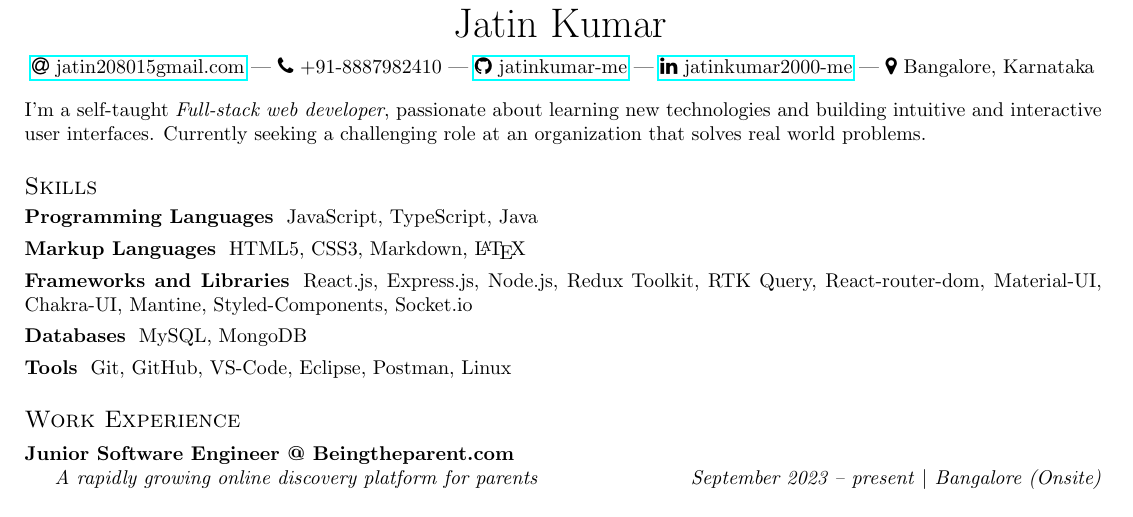
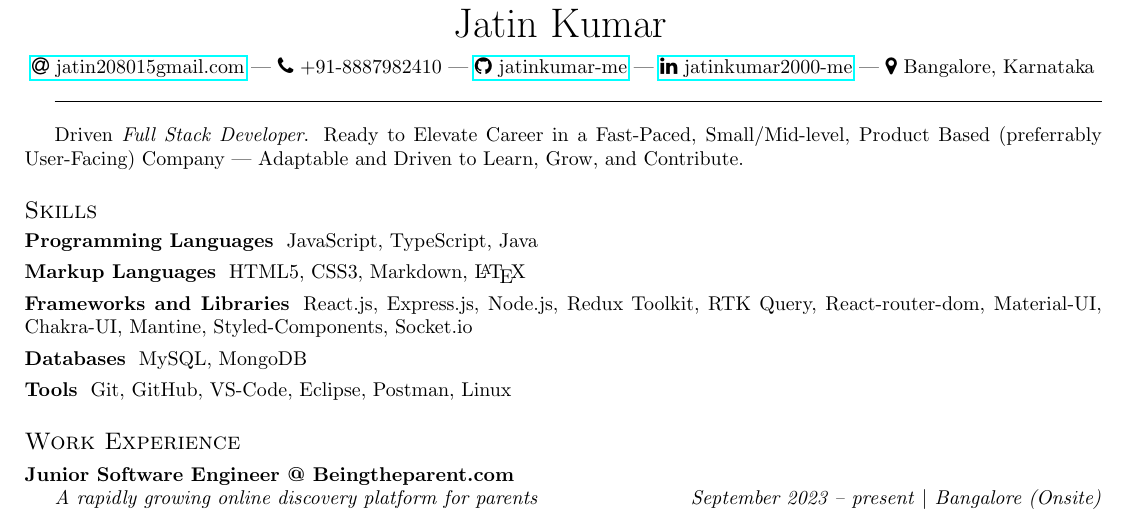
Before and after one commit to jatinkumar-me/my-resume, a LaTeX CV (resume.tex): part of the page, cut so that both start at the same text. Compiled offline with pdfLaTeX.

Commit message:
Changed header

```diff
--- a/resume.tex
+++ b/resume.tex
@@ -48,9 +48,11 @@
 	{\faMapMarker} Bangalore, Karnataka
 \end{center}
 
-\begin{flushleft}
-	I’m a self-taught \textit{Full-stack web developer}, passionate about learning new technologies and building intuitive and interactive user interfaces. Currently seeking a challenging role at an organization that solves real world problems.
-\end{flushleft}
+\vspace{-6pt}
+\hrulefill
+\vspace{8pt}
+
+Driven \textit{Full Stack Developer}. Ready to Elevate Career in a Fast-Paced, Small/Mid-level, Product Based (preferrably User-Facing) Company — Adaptable and Driven to Learn, Grow, and Contribute.
 
 \section{Skills}
 \subsubsection*{Programming Languages}
```
